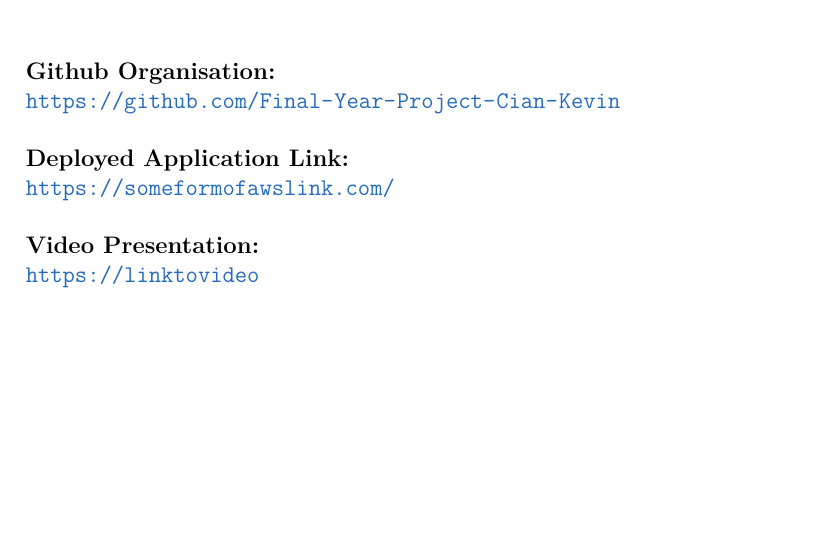
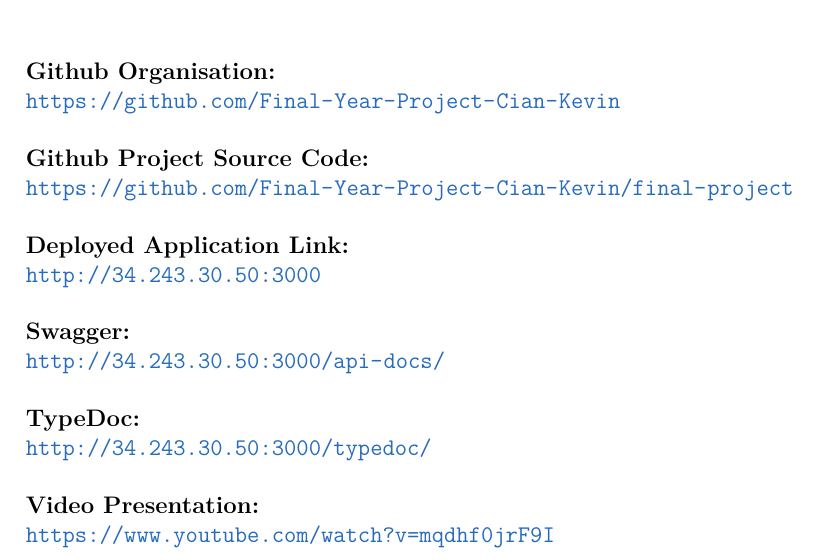
Before and after one commit to Final-Year-Project-Cian-Kevin/Dissertation, a LaTeX thesis (project.tex, which reads sections/appendices.tex): part of page 78 of 80, cut so that both start at the same text, the shorter picture padded with empty space. Compiled offline with pdfLaTeX.

Commit message:
Added Appendices

```diff
--- a/sections/appendices.tex
+++ b/sections/appendices.tex
@@ -2,6 +2,12 @@
 
 \textbf{Github Organisation: }\\ \noindent\textcolor{NavyBlue}{\url{https://github.com/Final-Year-Project-Cian-Kevin}}\\
 
-\noindent\textbf{Deployed Application Link: }\\\ \noindent\textcolor{NavyBlue}{\url{https://someformofawslink.com/}}\\
+\noindent\textbf{Github Project Source Code: }\\\ \noindent\textcolor{NavyBlue}{\url{https://github.com/Final-Year-Project-Cian-Kevin/final-project}}\\
 
-\noindent\textbf{Video Presentation: }\\ \noindent\textcolor{NavyBlue}{\url{https://linktovideo}}
+\noindent\textbf{Deployed Application Link: }\\\ \noindent\textcolor{NavyBlue}{\url{http://34.243.30.50:3000}}\\
+
+\noindent\textbf{Swagger: }\\\ \noindent\textcolor{NavyBlue}{\url{http://34.243.30.50:3000/api-docs/}}\\
+
+\noindent\textbf{TypeDoc: }\\\ \noindent\textcolor{NavyBlue}{\url{http://34.243.30.50:3000/typedoc/}}\\
+
+\noindent\textbf{Video Presentation: }\\ \noindent\textcolor{NavyBlue}{\url{https://www.youtube.com/watch?v=mqdhf0jrF9I}}
```
